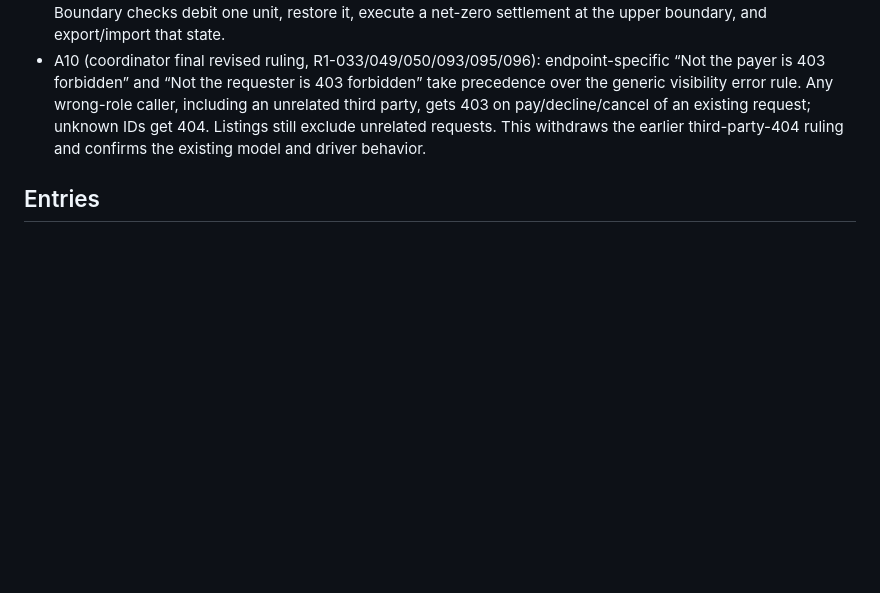
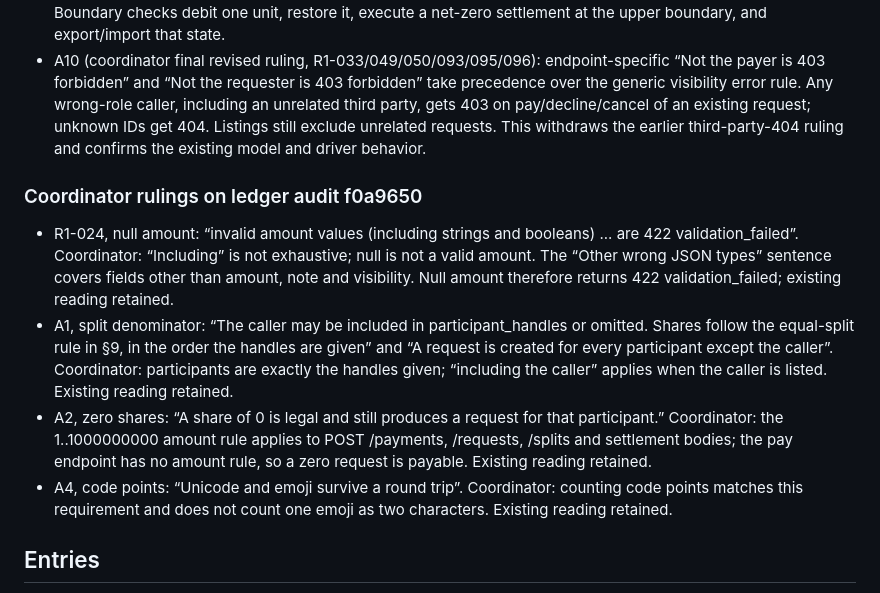
Before and after one commit to StephenSook/twin-pocketful-judged, a Markdown page: stage-1/verification/ledger.md, the part around the change. Rendered like a GitHub page; blank space fills up the shorter version.

Commit message:
Record coordinator audit rulings for amounts splits and Unicode

```diff
--- a/stage-1/verification/ledger.md
+++ b/stage-1/verification/ledger.md
@@ -14,6 +14,13 @@ Source: supplied Pocketful Stage 1 §§1–11. IDs are permanent; later stages c
 - A8: no acceptance rule rejects optional extra response fields. Compare required fields; replay compares complete JSON responses exactly.
 - A9 (coordinator ruling, R1-041): “outside ±2⁵³” excludes neither endpoint. Reset/import accept nonnegative balances through 9007199254740992 inclusive. Aggregate wallet totals remain exact even above 2^53. Boundary checks debit one unit, restore it, execute a net-zero settlement at the upper boundary, and export/import that state.
 - A10 (coordinator final revised ruling, R1-033/049/050/093/095/096): endpoint-specific “Not the payer is 403 forbidden” and “Not the requester is 403 forbidden” take precedence over the generic visibility error rule. Any wrong-role caller, including an unrelated third party, gets 403 on pay/decline/cancel of an existing request; unknown IDs get 404. Listings still exclude unrelated requests. This withdraws the earlier third-party-404 ruling and confirms the existing model and driver behavior.
+
+### Coordinator rulings on ledger audit f0a9650
+
+- R1-024, null amount: “invalid amount values (including strings and booleans) ... are 422 validation_failed”. Coordinator: “Including” is not exhaustive; null is not a valid amount. The “Other wrong JSON types” sentence covers fields other than amount, note and visibility. Null amount therefore returns 422 validation_failed; existing reading retained.
+- A1, split denominator: “The caller may be included in participant_handles or omitted. Shares follow the equal-split rule in §9, in the order the handles are given” and “A request is created for every participant except the caller”. Coordinator: participants are exactly the handles given; “including the caller” applies when the caller is listed. Existing reading retained.
+- A2, zero shares: “A share of 0 is legal and still produces a request for that participant.” Coordinator: the 1..1000000000 amount rule applies to POST /payments, /requests, /splits and settlement bodies; the pay endpoint has no amount rule, so a zero request is payable. Existing reading retained.
+- A4, code points: “Unicode and emoji survive a round trip”. Coordinator: counting code points matches this requirement and does not count one emoji as two characters. Existing reading retained.
 
 ## Entries
 
```
